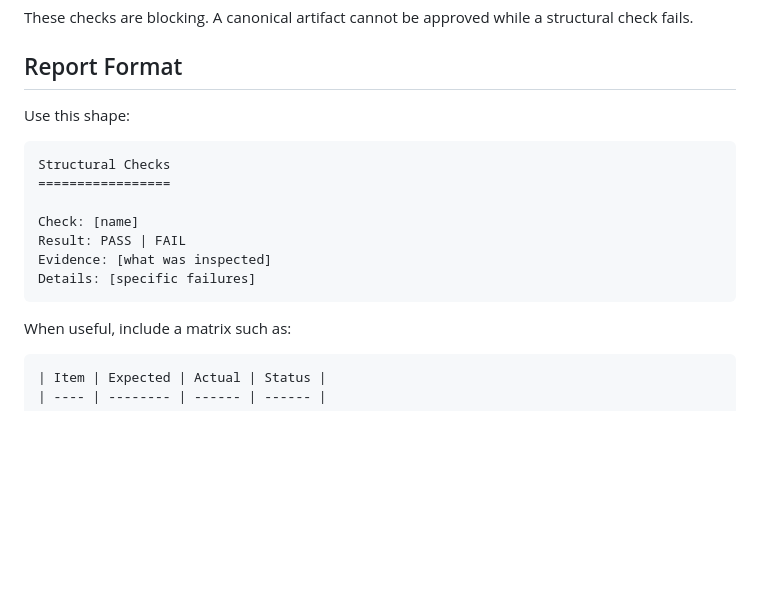
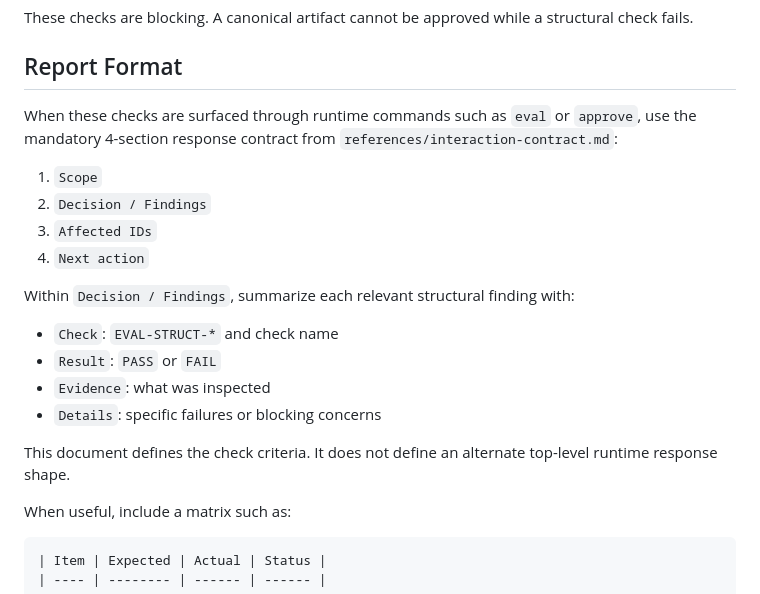
Before and after one commit to dahans-msft2/vibeloom-copilot-cli, a Markdown page: docs/evals-structural.md, the part around the change. Drawn GitHub-style; blank space fills up the shorter version.

````diff
--- a/docs/evals-structural.md
+++ b/docs/evals-structural.md
@@ -4,17 +4,20 @@ These checks are blocking. A canonical artifact cannot be approved while a struc
 
 ## Report Format
 
-Use this shape:
+When these checks are surfaced through runtime commands such as `eval` or `approve`, use the mandatory 4-section response contract from `references/interaction-contract.md`:
 
-```text
-Structural Checks
-=================
+1. `Scope`
+2. `Decision / Findings`
+3. `Affected IDs`
+4. `Next action`
 
-Check: [name]
-Result: PASS | FAIL
-Evidence: [what was inspected]
-Details: [specific failures]
-```
+Within `Decision / Findings`, summarize each relevant structural finding with:
+- `Check`: `EVAL-STRUCT-*` and check name
+- `Result`: `PASS` or `FAIL`
+- `Evidence`: what was inspected
+- `Details`: specific failures or blocking concerns
+
+This document defines the check criteria. It does not define an alternate top-level runtime response shape.
 
 When useful, include a matrix such as:
 
````
Also changed, not shown: docs/evals-semantic.md (+12 -9 lines).
